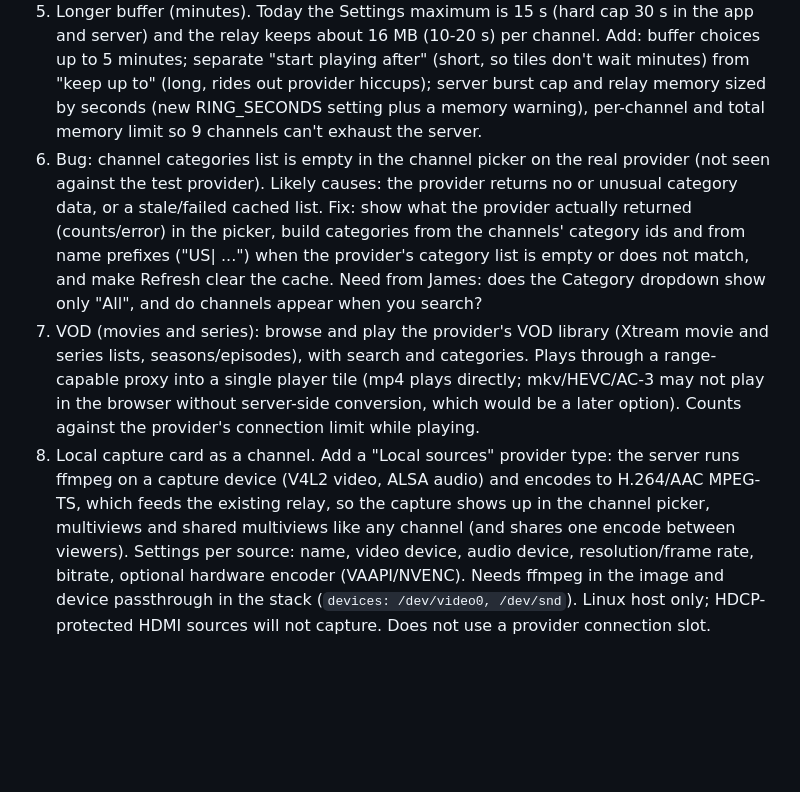
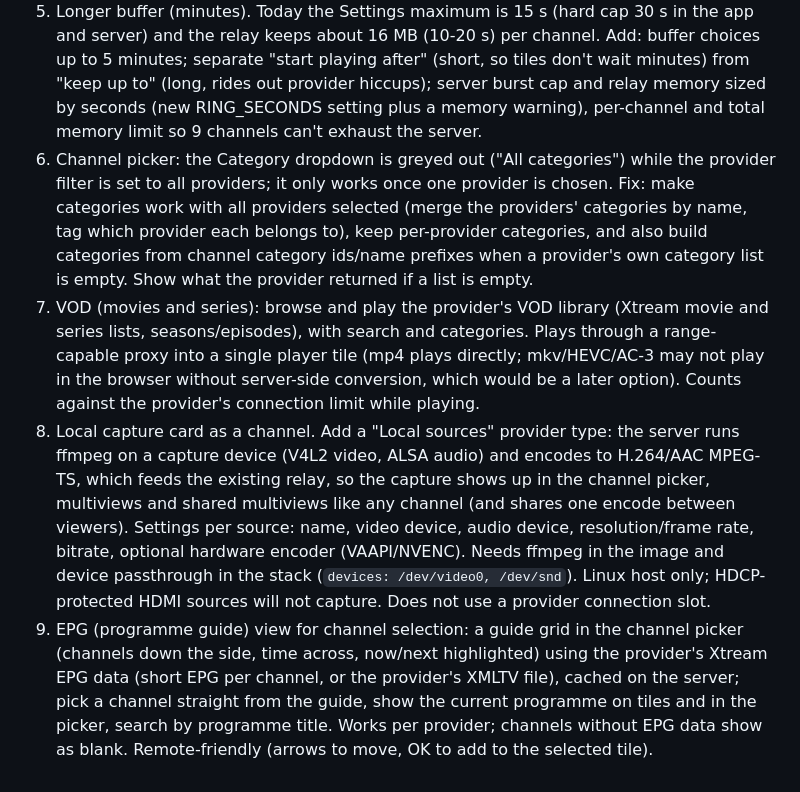
Before and after one commit to jameshoffman7667/multiview-iptv, a Markdown page: PENDING_CHANGES.md, the part around the change. Rendered like a GitHub page; blank space fills up the shorter version.

Commit message:
Log pending changes: categories (revised), EPG [skip ci]
Co-Authored-By: Claude Sonnet 5.5 <noreply@anthropic.com>
Claude-Session: https://claude.ai/code/session_01Lsah77R46uPbi1vGqn8c5Q

```diff
--- a/PENDING_CHANGES.md
+++ b/PENDING_CHANGES.md
@@ -10,6 +10,7 @@ Current released version: 0.2.0
 3. Fix: with 6 or more streams playing, buttons stop working (Create admin does nothing, Multiviews loads forever) and tiles 7-9 never start. Cause (reproduced): browsers allow only 6 simultaneous plain-HTTP connections to one address, and every stream holds one open. Fix: carry the streams over WebSockets (no such limit; verified 9 at once alongside normal requests), with the same login/permission checks, keeping plain HTTP as an automatic fallback (for proxies that block WebSockets) and a Settings option. Add tests with 9 real-player streams plus API calls.
 4. Nvidia Shield / Android TV app: a small APK (web view around the existing page) with a TV launcher icon, D-pad support and a first-run screen asking for the server address (remembered). Built by GitHub Actions on each release and attached to the release for sideloading (Downloader app). Known risk: AC-3/MP2 audio may be silent in the web view; a native-player version would be a later step. Depends on #3 (WebSocket streams).
 5. Longer buffer (minutes). Today the Settings maximum is 15 s (hard cap 30 s in the app and server) and the relay keeps about 16 MB (10-20 s) per channel. Add: buffer choices up to 5 minutes; separate "start playing after" (short, so tiles don't wait minutes) from "keep up to" (long, rides out provider hiccups); server burst cap and relay memory sized by seconds (new RING_SECONDS setting plus a memory warning), per-channel and total memory limit so 9 channels can't exhaust the server.
-6. Bug: channel categories list is empty in the channel picker on the real provider (not seen against the test provider). Likely causes: the provider returns no or unusual category data, or a stale/failed cached list. Fix: show what the provider actually returned (counts/error) in the picker, build categories from the channels' category ids and from name prefixes ("US| ...") when the provider's category list is empty or does not match, and make Refresh clear the cache. Need from James: does the Category dropdown show only "All", and do channels appear when you search?
+6. Channel picker: the Category dropdown is greyed out ("All categories") while the provider filter is set to all providers; it only works once one provider is chosen. Fix: make categories work with all providers selected (merge the providers' categories by name, tag which provider each belongs to), keep per-provider categories, and also build categories from channel category ids/name prefixes when a provider's own category list is empty. Show what the provider returned if a list is empty.
 7. VOD (movies and series): browse and play the provider's VOD library (Xtream movie and series lists, seasons/episodes), with search and categories. Plays through a range-capable proxy into a single player tile (mp4 plays directly; mkv/HEVC/AC-3 may not play in the browser without server-side conversion, which would be a later option). Counts against the provider's connection limit while playing.
 8. Local capture card as a channel. Add a "Local sources" provider type: the server runs ffmpeg on a capture device (V4L2 video, ALSA audio) and encodes to H.264/AAC MPEG-TS, which feeds the existing relay, so the capture shows up in the channel picker, multiviews and shared multiviews like any channel (and shares one encode between viewers). Settings per source: name, video device, audio device, resolution/frame rate, bitrate, optional hardware encoder (VAAPI/NVENC). Needs ffmpeg in the image and device passthrough in the stack (`devices: /dev/video0, /dev/snd`). Linux host only; HDCP-protected HDMI sources will not capture. Does not use a provider connection slot.
+9. EPG (programme guide) view for channel selection: a guide grid in the channel picker (channels down the side, time across, now/next highlighted) using the provider's Xtream EPG data (short EPG per channel, or the provider's XMLTV file), cached on the server; pick a channel straight from the guide, show the current programme on tiles and in the picker, search by programme title. Works per provider; channels without EPG data show as blank. Remote-friendly (arrows to move, OK to add to the selected tile).
```
